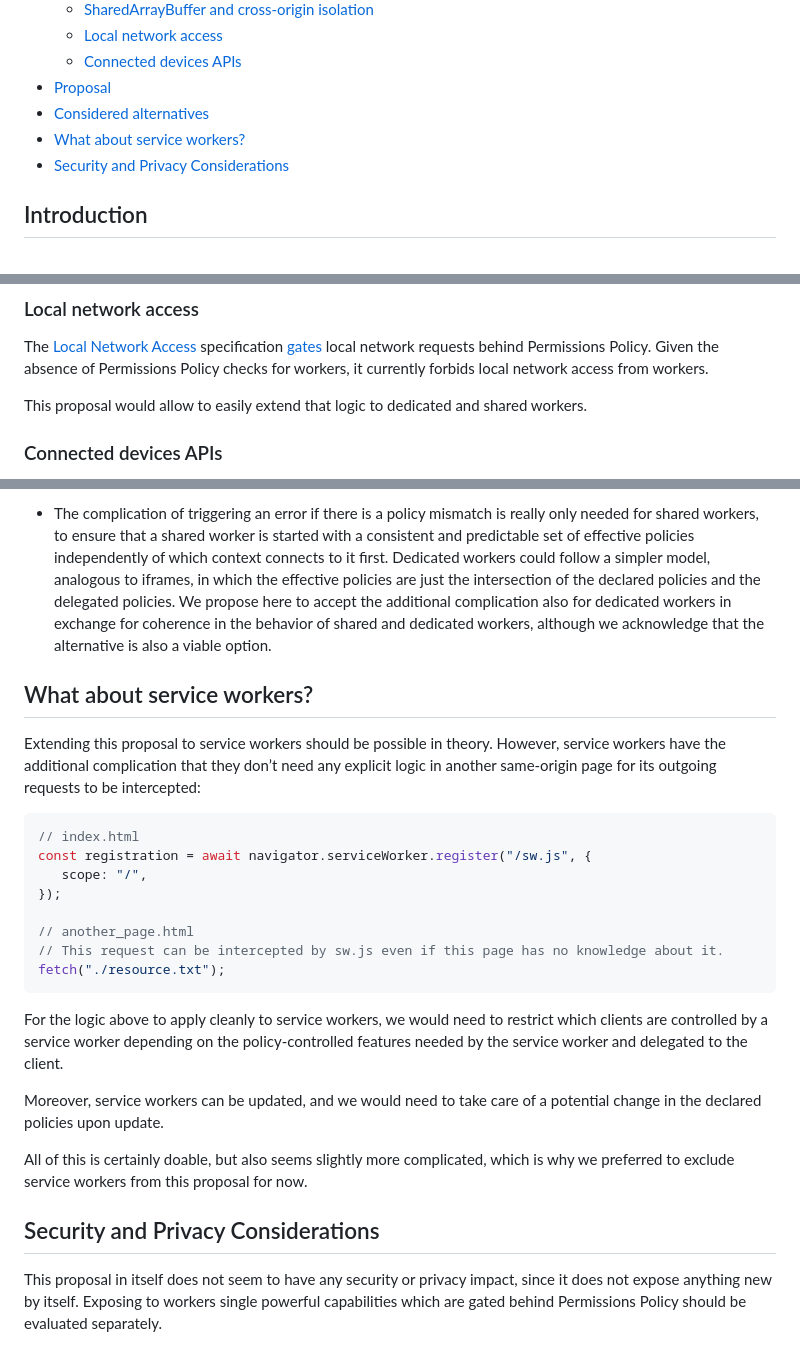
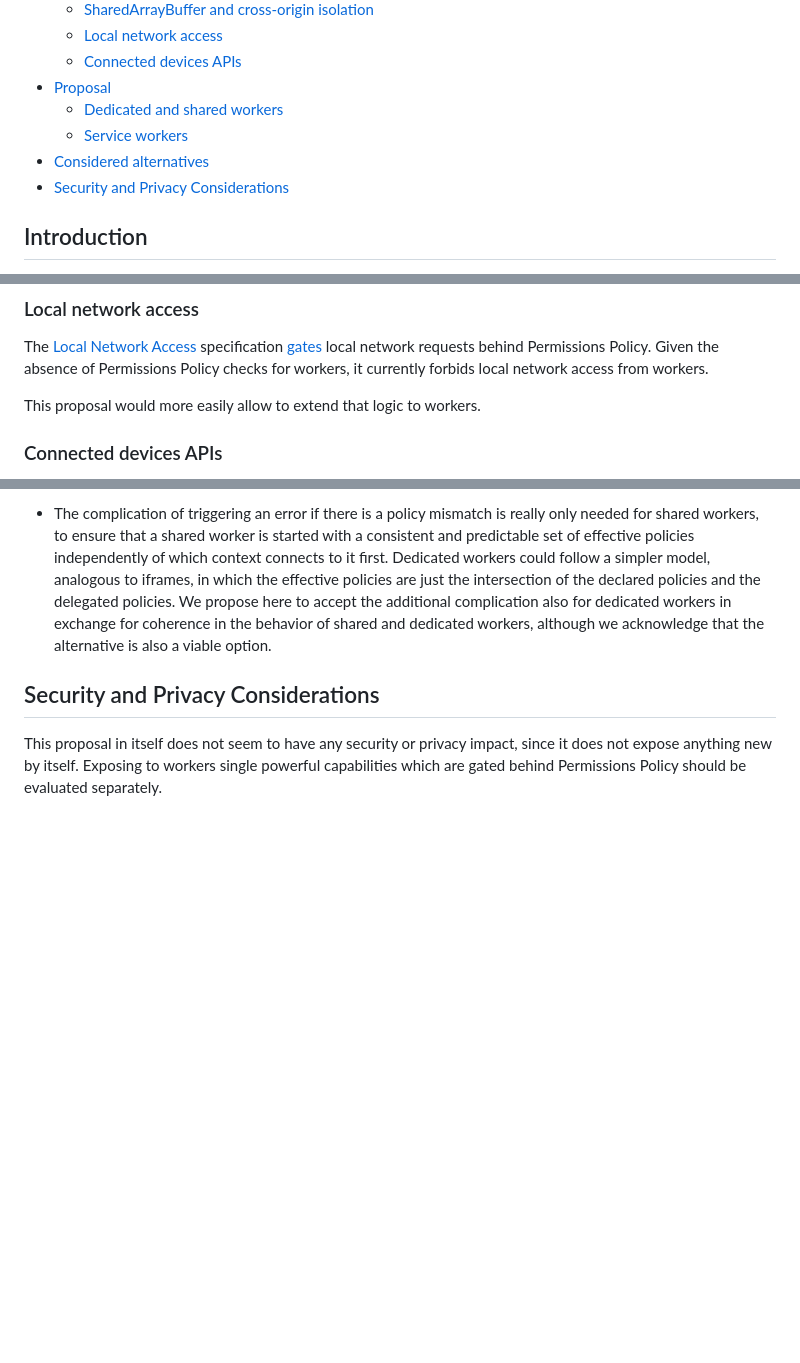
Before and after one commit to explainers-by-googlers/workers-permissions-policy, a Markdown page: README.md, 3 parts joined by grey strips. Rendered like a GitHub page; blank space fills up the shorter version.

````diff
--- a/README.md
+++ b/README.md
@@ -26,8 +26,9 @@ not been approved to ship in Chrome.
   - [Local network access](#local-network-access)
   - [Connected devices APIs](#connected-devices-apis)
 - [Proposal](#proposal)
+  - [Dedicated and shared workers](#dedicated-and-shared-workers)
+  - [Service workers](#service-workers)
 - [Considered alternatives](#considered-alternatives)
-- [What about service workers?](#what-about-service-workers)
 - [Security and Privacy Considerations](#security-and-privacy-considerations)
 
 <!-- END doctoc generated TOC please keep comment here to allow auto update -->
@@ -87,8 +83,7 @@ local network requests behind Permissions Policy. Given the absence of
 Permissions Policy checks for workers, it currently forbids local network access
 from workers.
 
-This proposal would allow to easily extend that logic to dedicated and shared
-workers.
+This proposal would more easily allow to extend that logic to workers.
 
 ### Connected devices APIs
 
@@ -258,35 +301,6 @@ A few alternatives were considered for this design:
   workers in exchange for coherence in the behavior of shared and dedicated
   workers, although we acknowledge that the alternative is also a viable option.
 
-## What about service workers?
-
-Extending this proposal to service workers should be possible in theory.
-However, service workers have the additional complication that they don’t need
-any explicit logic in another same-origin page for its outgoing requests to be
-intercepted:
-
-```js
-// index.html
-const registration = await navigator.serviceWorker.register("/sw.js", {
-   scope: "/",
-});
-
-// another_page.html
-// This request can be intercepted by sw.js even if this page has no knowledge about it.
-fetch("./resource.txt");
-```
-
-For the logic above to apply cleanly to service workers, we would need to
-restrict which clients are controlled by a service worker depending on the
-policy-controlled features needed by the service worker and delegated to the
-client.
-
-Moreover, service workers can be updated, and we would need to take care of a
-potential change in the declared policies upon update.
-
-All of this is certainly doable, but also seems slightly more complicated, which
-is why we preferred to exclude service workers from this proposal for now.
-
 ## Security and Privacy Considerations
 
 This proposal in itself does not seem to have any security or privacy impact,
````
Also changed, not shown: other parts of README.md (+57 -14 lines).
